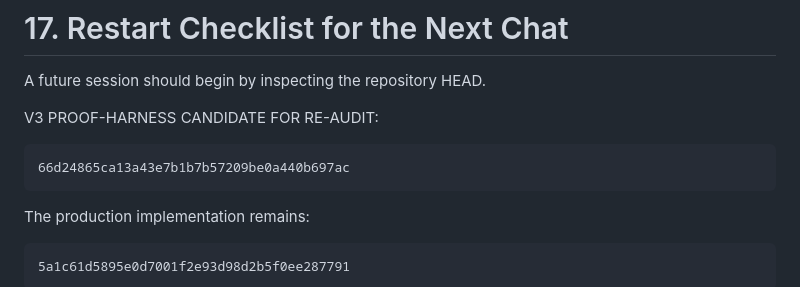
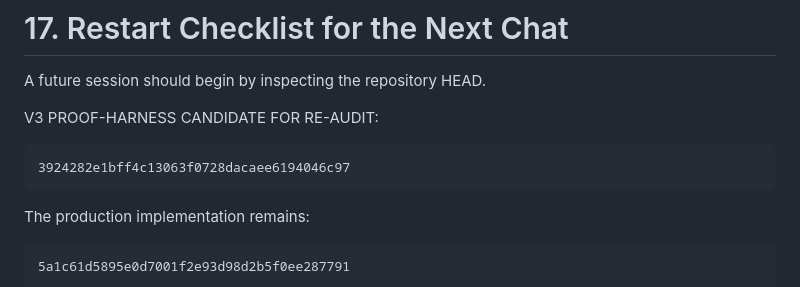
Before and after one commit to JosephJMWalker-MBA/Chess-Board-Heat-Map-Instruct, a Markdown page: docs/research/RESEARCH_CONTINUITY_CHECKPOINT_2026-08-16.md, the part around the change. Drawn GitHub-style.

Commit message:
Record final CP proof harness

````diff
--- a/docs/research/RESEARCH_CONTINUITY_CHECKPOINT_2026-08-16.md
+++ b/docs/research/RESEARCH_CONTINUITY_CHECKPOINT_2026-08-16.md
@@ -780,7 +780,7 @@ A future session should begin by inspecting the repository HEAD.
 
  V3 PROOF-HARNESS CANDIDATE FOR RE-AUDIT:
  ```text
- 66d24865ca13a43e7b1b7b57209be0a440b697ac
+ 3924282e1bff4c13063f0728dacaee6194046c97
  ```
 
  The production implementation remains:
````
